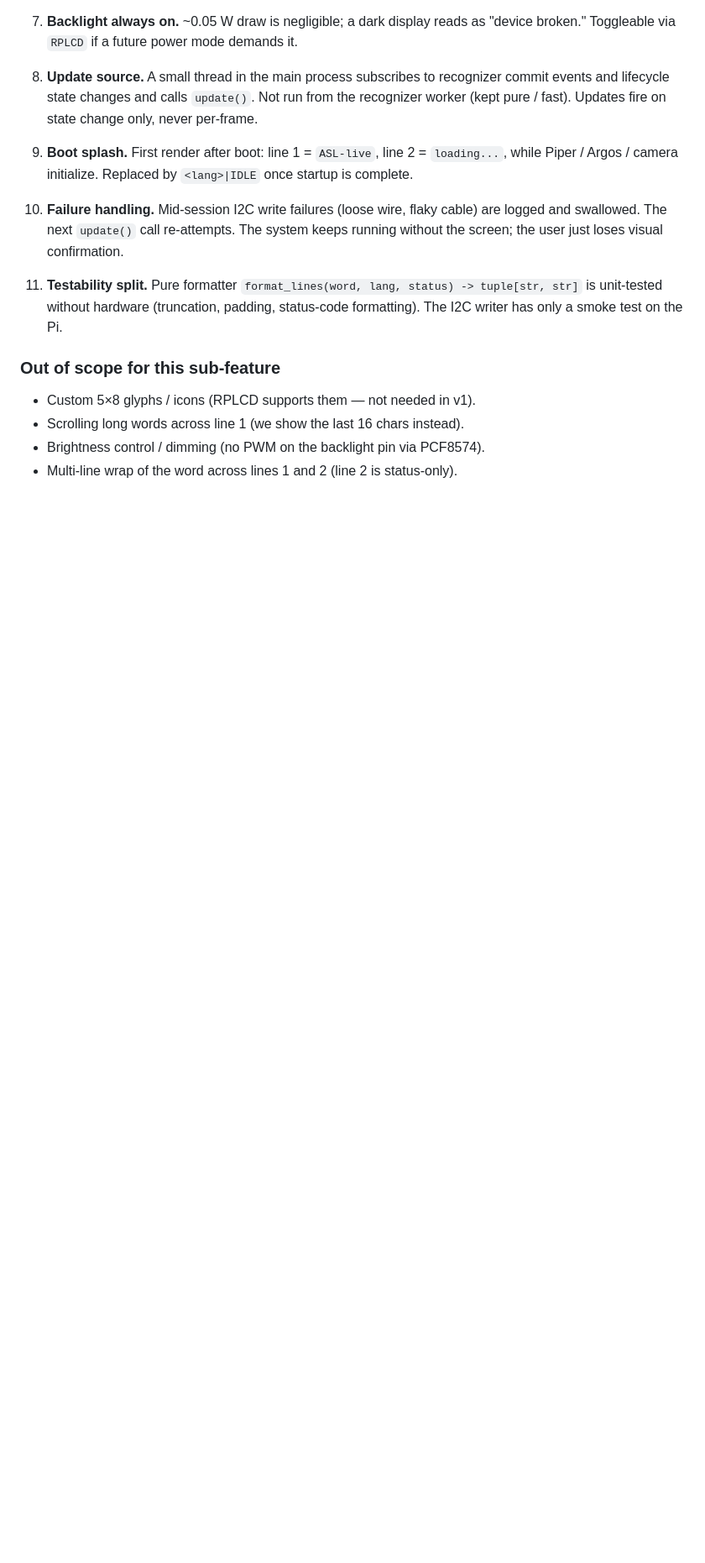
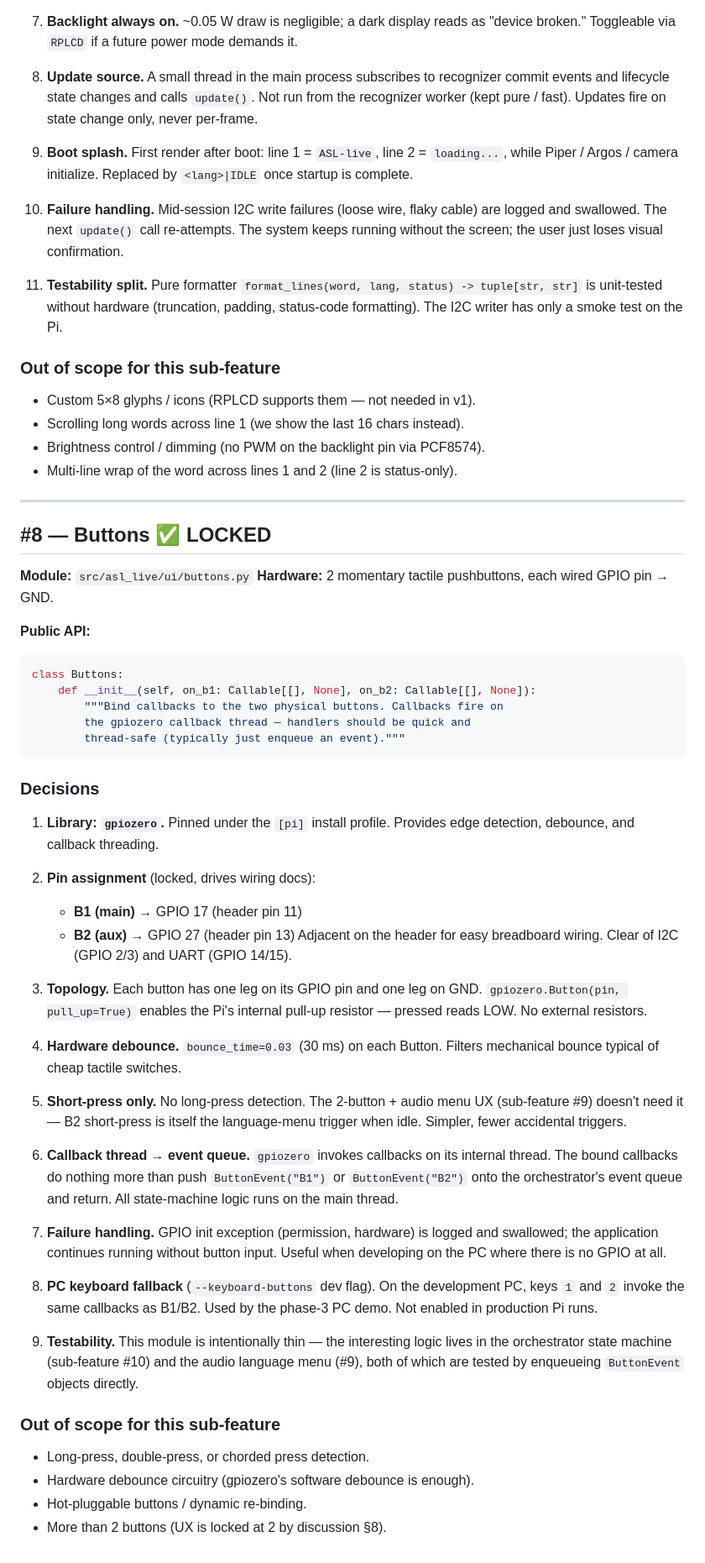
Before and after one commit to FreddyZeta1847/ASL-live, a Markdown page: .claude/sub_features.md, the part around the change. Shown at 84% size. Rendered like a GitHub page; blank space fills up the shorter version.

Commit message:
docs: lock sub-feature #8 (buttons)
Two pushbuttons via gpiozero on GPIO 17 (B1, main) and GPIO 27 (B2,
aux), both wired pin-to-GND with internal pull-ups; 30 ms hardware
debounce; short-press only (no long-press); callbacks just enqueue
events to the orchestrator main thread; PC keyboard fallback for
development; degraded mode if GPIO init fails.

Co-Authored-By: Claude Opus 4.7 (1M context) <noreply@anthropic.com>

````diff
--- a/.claude/sub_features.md
+++ b/.claude/sub_features.md
@@ -1039,3 +1039,69 @@ class LCDWriter:
   PCF8574).
 - Multi-line wrap of the word across lines 1 and 2 (line 2 is
   status-only).
+
+---
+
+## #8 — Buttons ✅ LOCKED
+
+**Module:** `src/asl_live/ui/buttons.py`
+**Hardware:** 2 momentary tactile pushbuttons, each wired GPIO pin → GND.
+
+**Public API:**
+```python
+class Buttons:
+    def __init__(self, on_b1: Callable[[], None], on_b2: Callable[[], None]):
+        """Bind callbacks to the two physical buttons. Callbacks fire on
+        the gpiozero callback thread — handlers should be quick and
+        thread-safe (typically just enqueue an event)."""
+```
+
+### Decisions
+
+1. **Library: `gpiozero`.** Pinned under the `[pi]` install profile.
+   Provides edge detection, debounce, and callback threading.
+
+2. **Pin assignment** (locked, drives wiring docs):
+   - **B1 (main)** → GPIO 17 (header pin 11)
+   - **B2 (aux)** → GPIO 27 (header pin 13)
+   Adjacent on the header for easy breadboard wiring. Clear of I2C
+   (GPIO 2/3) and UART (GPIO 14/15).
+
+3. **Topology.** Each button has one leg on its GPIO pin and one leg on
+   GND. `gpiozero.Button(pin, pull_up=True)` enables the Pi's internal
+   pull-up resistor — pressed reads LOW. No external resistors.
+
+4. **Hardware debounce.** `bounce_time=0.03` (30 ms) on each Button.
+   Filters mechanical bounce typical of cheap tactile switches.
+
+5. **Short-press only.** No long-press detection. The 2-button + audio
+   menu UX (sub-feature #9) doesn't need it — B2 short-press is itself
+   the language-menu trigger when idle. Simpler, fewer accidental
+   triggers.
+
+6. **Callback thread → event queue.** `gpiozero` invokes callbacks on
+   its internal thread. The bound callbacks do nothing more than push
+   `ButtonEvent("B1")` or `ButtonEvent("B2")` onto the orchestrator's
+   event queue and return. All state-machine logic runs on the main
+   thread.
+
+7. **Failure handling.** GPIO init exception (permission, hardware) is
+   logged and swallowed; the application continues running without
+   button input. Useful when developing on the PC where there is no
+   GPIO at all.
+
+8. **PC keyboard fallback** (`--keyboard-buttons` dev flag). On the
+   development PC, keys `1` and `2` invoke the same callbacks as B1/B2.
+   Used by the phase-3 PC demo. Not enabled in production Pi runs.
+
+9. **Testability.** This module is intentionally thin — the
+   interesting logic lives in the orchestrator state machine
+   (sub-feature #10) and the audio language menu (#9), both of which
+   are tested by enqueueing `ButtonEvent` objects directly.
+
+### Out of scope for this sub-feature
+
+- Long-press, double-press, or chorded press detection.
+- Hardware debounce circuitry (gpiozero's software debounce is enough).
+- Hot-pluggable buttons / dynamic re-binding.
+- More than 2 buttons (UX is locked at 2 by discussion §8).
````
